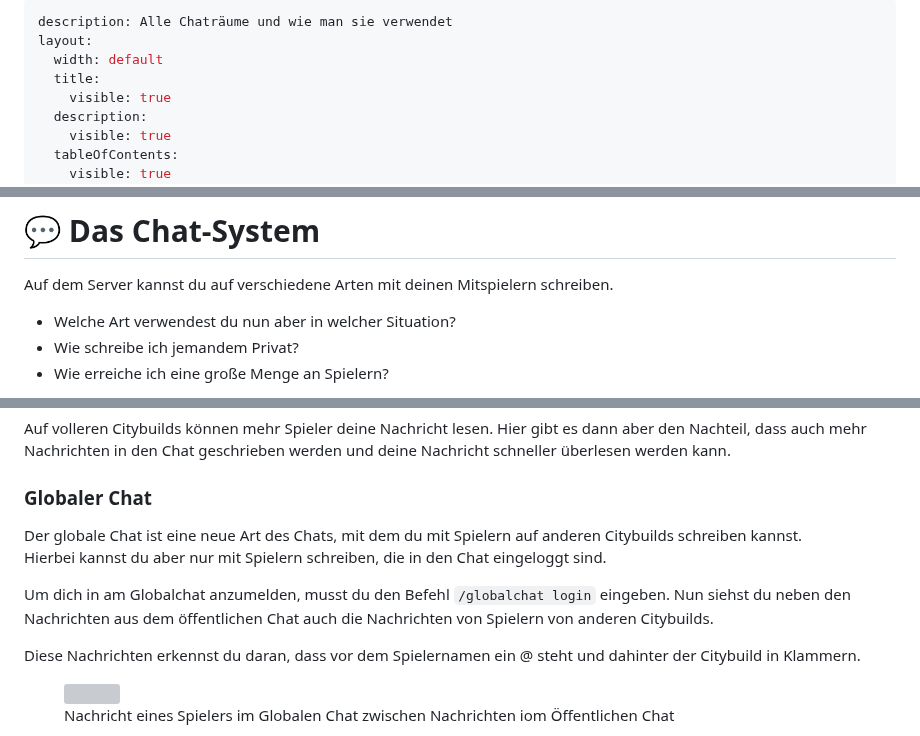
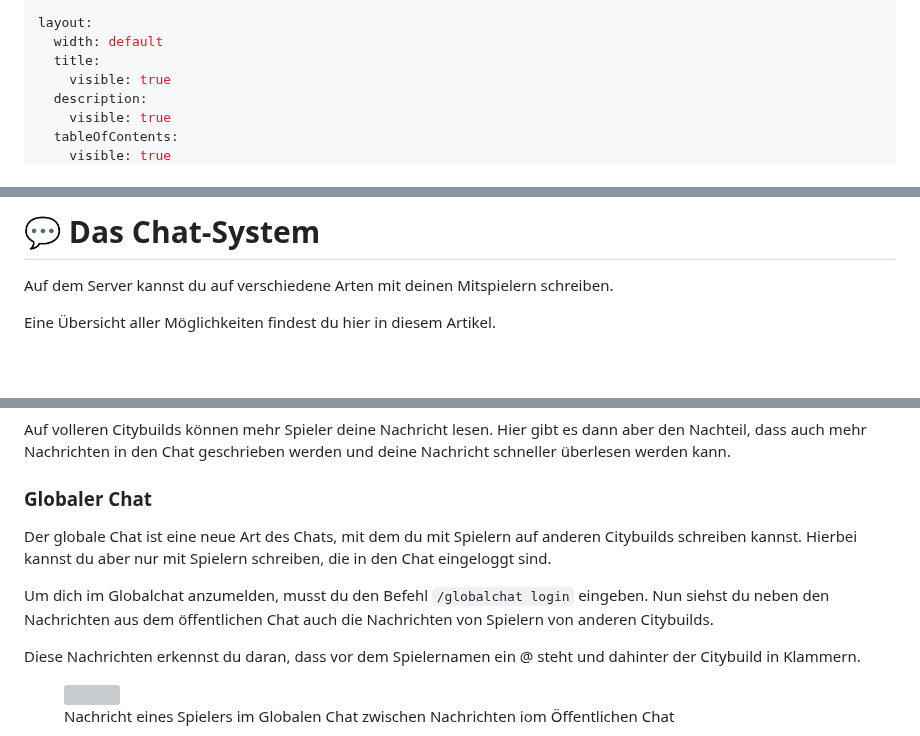
Before and after one commit to griefergames/legacy-wiki, a Markdown page: erweiterte-features/das-chat-system.md, 3 parts joined by grey strips. Drawn GitHub-style; blank space fills up the shorter version; grey boxes are pictures that could not be loaded.

```diff
--- a/erweiterte-features/das-chat-system.md
+++ b/erweiterte-features/das-chat-system.md
@@ -1,5 +1,4 @@
 ---
-description: Alle Chaträume und wie man sie verwendet
 layout:
   width: default
   title:
@@ -24,7 +23,5 @@ layout:
 
 Auf dem Server kannst du auf verschiedene Arten mit deinen Mitspielern schreiben.
 
-* Welche Art verwendest du nun aber in welcher Situation?&#x20;
-* Wie schreibe ich jemandem Privat?&#x20;
-* Wie erreiche ich eine große Menge an Spielern?
+Eine Übersicht aller Möglichkeiten findest du hier in diesem Artikel.
 
@@ -42,10 +49,9 @@ Auf volleren Citybuilds können mehr Spieler deine Nachricht lesen. Hier gibt es
 
 ### Globaler Chat
 
-Der globale Chat ist eine neue Art des Chats, mit dem du mit Spielern auf anderen Citybuilds schreiben kannst.\
-Hierbei kannst du aber nur mit Spielern schreiben, die in den Chat eingeloggt sind.
+Der globale Chat ist eine neue Art des Chats, mit dem du mit Spielern auf anderen Citybuilds schreiben kannst. Hierbei kannst du aber nur mit Spielern schreiben, die in den Chat eingeloggt sind.
 
-Um dich in am Globalchat anzumelden, musst du den Befehl `/globalchat login` eingeben. Nun siehst du neben den Nachrichten aus dem öffentlichen Chat auch die Nachrichten von Spielern von anderen Citybuilds.&#x20;
+Um dich im Globalchat anzumelden, musst du den Befehl `/globalchat login` eingeben. Nun siehst du neben den Nachrichten aus dem öffentlichen Chat auch die Nachrichten von Spielern von anderen Citybuilds.&#x20;
 
 Diese Nachrichten erkennst du daran, dass vor dem Spielernamen ein @ steht und dahinter der Citybuild in Klammern.
 
```
Also changed, not shown: other parts of erweiterte-features/das-chat-system.md (+11 -12 lines), .gitbook/assets/AdXK2Os.png (added).
